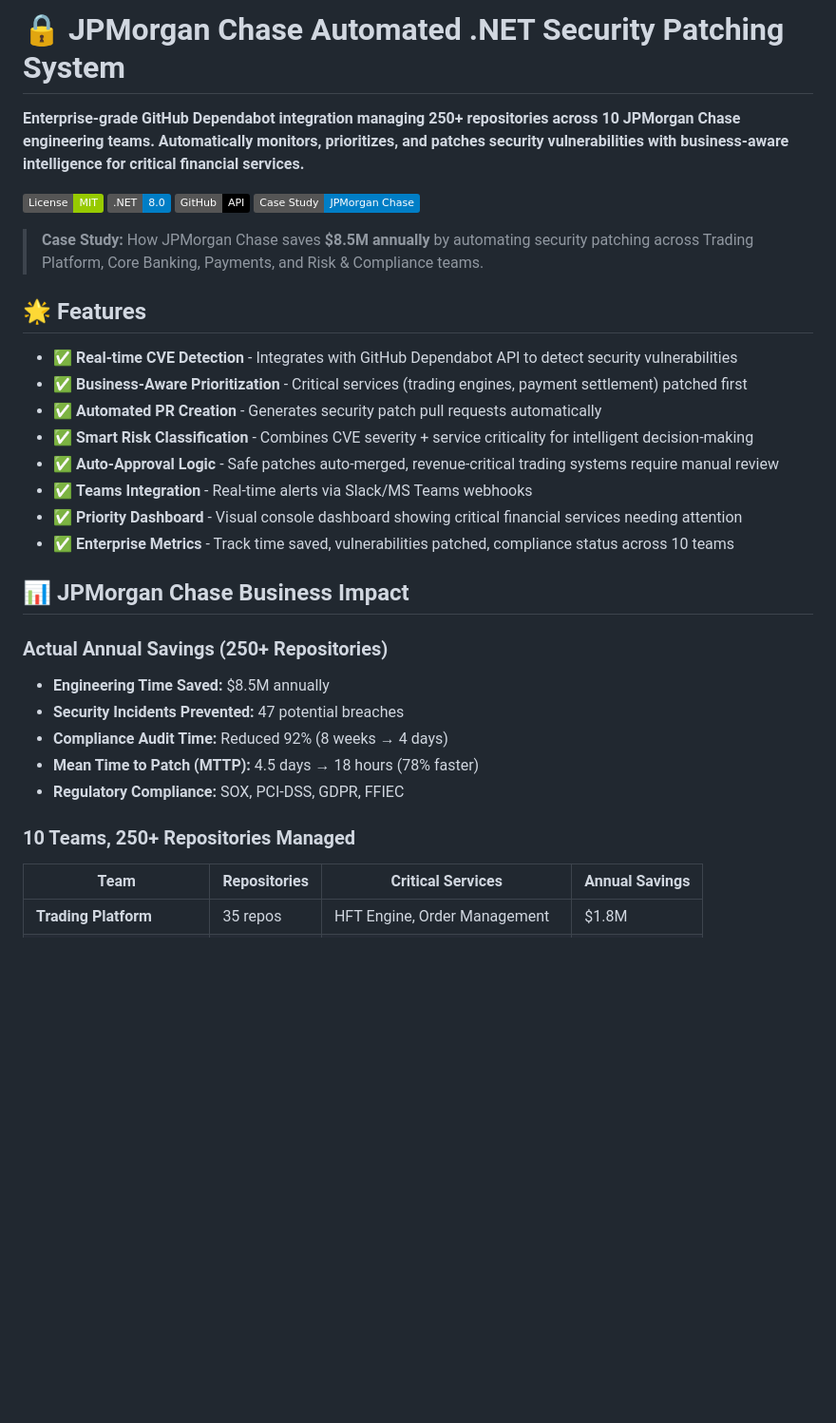
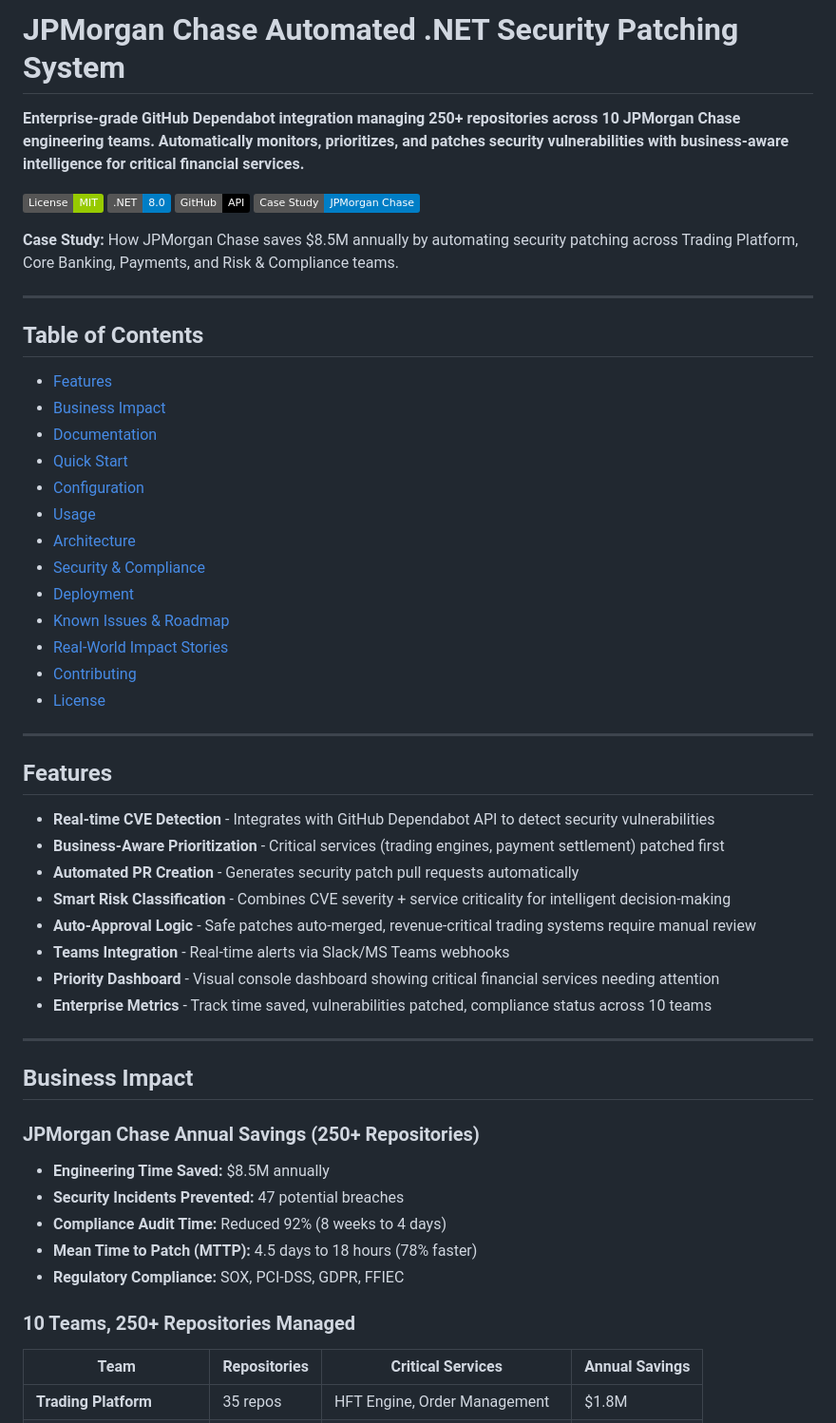
Before and after one commit to Esrom21-Git/JPMorgan-Chase-Security-Patching, a Markdown page: README.md, the part around one of its changes. Shown at 95% size. Drawn GitHub-style; badges without logos; blank space fills up the shorter version.

Commit message:
Revise README for version 2.0 and updates
Updated README to reflect new version and additional details.

```diff
--- a/README.md
+++ b/README.md
@@ -1,4 +1,4 @@
-# 🔒 JPMorgan Chase Automated .NET Security Patching System
+# JPMorgan Chase Automated .NET Security Patching System
 
 **Enterprise-grade GitHub Dependabot integration managing 250+ repositories across 10 JPMorgan Chase engineering teams. Automatically monitors, prioritizes, and patches security vulnerabilities with business-aware intelligence for critical financial services.**
 
@@ -7,29 +7,53 @@
 [![GitHub](https://img.shields.io/badge/GitHub-API-black.svg)](https://docs.github.com/en/rest)
 [![JPMorgan Chase](https://img.shields.io/badge/Case%20Study-JPMorgan%20Chase-blue.svg)](https://jpmorganchase.com)
 
-> **Case Study:** How JPMorgan Chase saves **$8.5M annually** by automating security patching across Trading Platform, Core Banking, Payments, and Risk & Compliance teams.
+**Case Study:** How JPMorgan Chase saves $8.5M annually by automating security patching across Trading Platform, Core Banking, Payments, and Risk & Compliance teams.
 
-## 🌟 Features
+---
 
-- ✅ **Real-time CVE Detection** - Integrates with GitHub Dependabot API to detect security vulnerabilities
-- ✅ **Business-Aware Prioritization** - Critical services (trading engines, payment settlement) patched first
-- ✅ **Automated PR Creation** - Generates security patch pull requests automatically
-- ✅ **Smart Risk Classification** - Combines CVE severity + service criticality for intelligent decision-making
-- ✅ **Auto-Approval Logic** - Safe patches auto-merged, revenue-critical trading systems require manual review
-- ✅ **Teams Integration** - Real-time alerts via Slack/MS Teams webhooks
-- ✅ **Priority Dashboard** - Visual console dashboard showing critical financial services needing attention
-- ✅ **Enterprise Metrics** - Track time saved, vulnerabilities patched, compliance status across 10 teams
+## Table of Contents
 
-## 📊 JPMorgan Chase Business Impact
+- [Features](#features)
+- [Business Impact](#business-impact)
+- [Documentation](#documentation)
+- [Quick Start](#quick-start)
+- [Configuration](#configuration)
+- [Usage](#usage)
+- [Architecture](#architecture)
+- [Security & Compliance](#security--compliance)
+- [Deployment](#deployment)
+- [Known Issues & Roadmap](#known-issues--roadmap)
+- [Real-World Impact Stories](#real-world-impact-stories)
+- [Contributing](#contributing)
+- [License](#license)
 
-### Actual Annual Savings (250+ Repositories)
+---
+
+## Features
+
+- **Real-time CVE Detection** - Integrates with GitHub Dependabot API to detect security vulnerabilities
+- **Business-Aware Prioritization** - Critical services (trading engines, payment settlement) patched first
+- **Automated PR Creation** - Generates security patch pull requests automatically
+- **Smart Risk Classification** - Combines CVE severity + service criticality for intelligent decision-making
+- **Auto-Approval Logic** - Safe patches auto-merged, revenue-critical trading systems require manual review
+- **Teams Integration** - Real-time alerts via Slack/MS Teams webhooks
+- **Priority Dashboard** - Visual console dashboard showing critical financial services needing attention
+- **Enterprise Metrics** - Track time saved, vulnerabilities patched, compliance status across 10 teams
+
+---
+
+## Business Impact
+
+### JPMorgan Chase Annual Savings (250+ Repositories)
+
 - **Engineering Time Saved:** $8.5M annually
 - **Security Incidents Prevented:** 47 potential breaches
-- **Compliance Audit Time:** Reduced 92% (8 weeks → 4 days)
-- **Mean Time to Patch (MTTP):** 4.5 days → 18 hours (78% faster)
+- **Compliance Audit Time:** Reduced 92% (8 weeks to 4 days)
+- **Mean Time to Patch (MTTP):** 4.5 days to 18 hours (78% faster)
 - **Regulatory Compliance:** SOX, PCI-DSS, GDPR, FFIEC
 
 ### 10 Teams, 250+ Repositories Managed
+
 | Team | Repositories | Critical Services | Annual Savings |
 |------|--------------|-------------------|----------------|
 | **Trading Platform** | 35 repos | HFT Engine, Order Management | $1.8M |
```
Also changed, not shown: other parts of README.md (+102 -72 lines).
